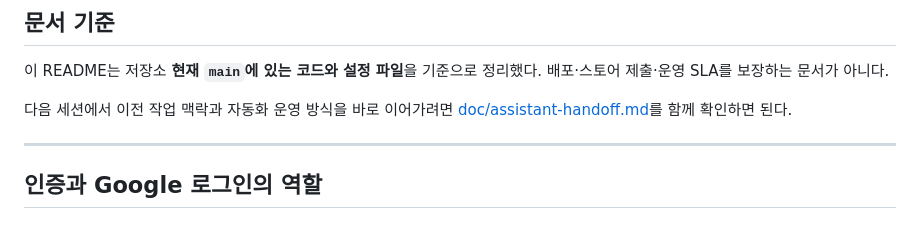
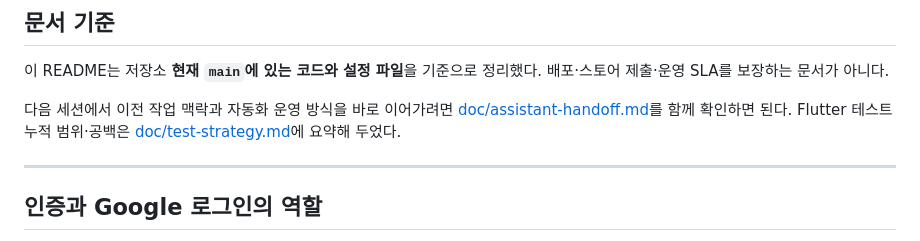
Before and after one commit to jimin1209/Dongine, a Markdown page: README.md, the part around the change. GitHub-like rendering.

Commit message:
Autopilot apply claude_doc_test_strategy

```diff
--- a/README.md
+++ b/README.md
@@ -6,7 +6,7 @@
 
 이 README는 저장소 **현재 `main`에 있는 코드와 설정 파일**을 기준으로 정리했다. 배포·스토어 제출·운영 SLA를 보장하는 문서가 아니다.
 
-다음 세션에서 이전 작업 맥락과 자동화 운영 방식을 바로 이어가려면 [doc/assistant-handoff.md](./doc/assistant-handoff.md)를 함께 확인하면 된다.
+다음 세션에서 이전 작업 맥락과 자동화 운영 방식을 바로 이어가려면 [doc/assistant-handoff.md](./doc/assistant-handoff.md)를 함께 확인하면 된다. Flutter 테스트 누적 범위·공백은 [doc/test-strategy.md](./doc/test-strategy.md)에 요약해 두었다.
 
 ---
 
```
Also changed, not shown: doc/assistant-handoff.md (+5 -4 lines), doc/test-strategy.md (added, +39 -0 lines).
